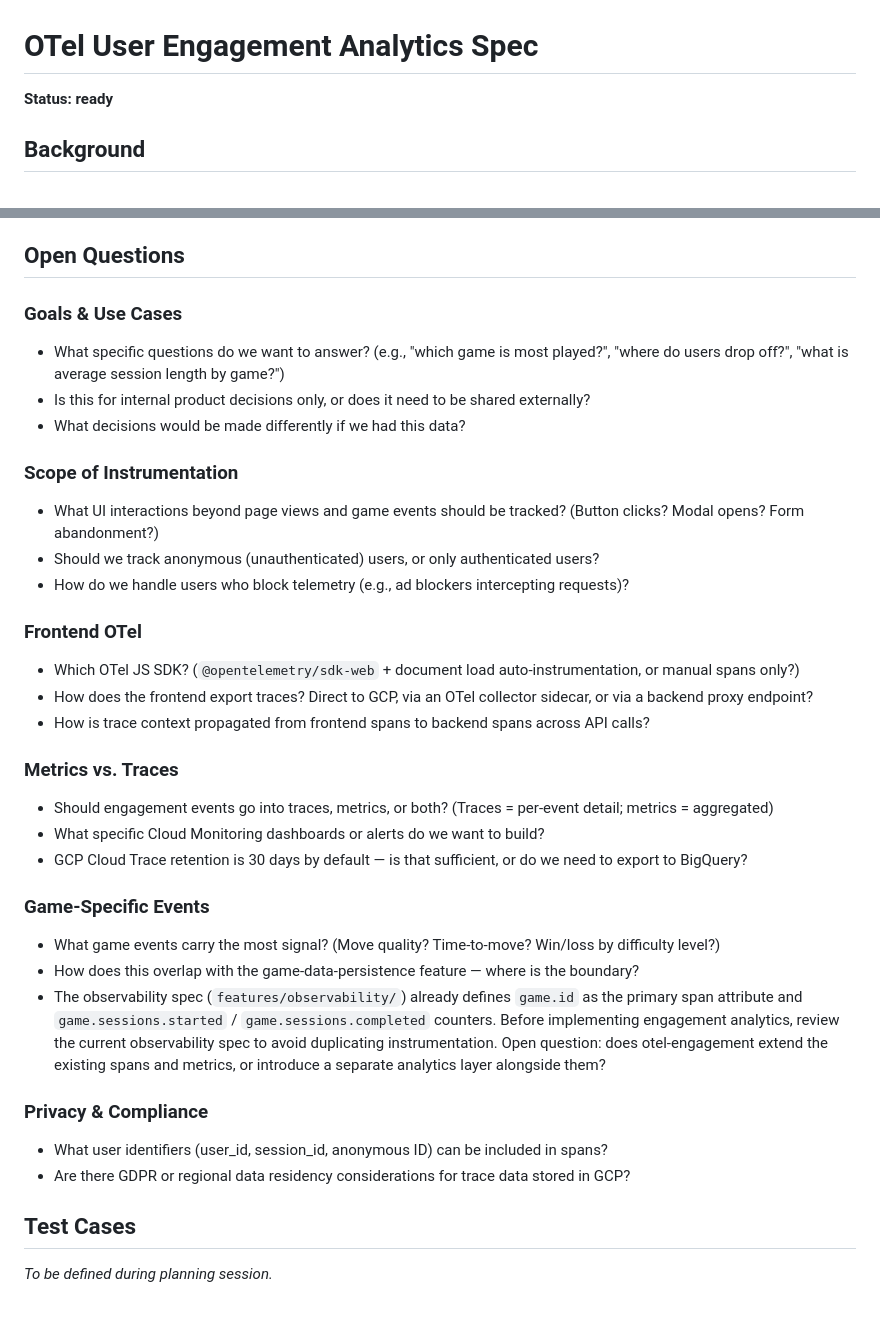
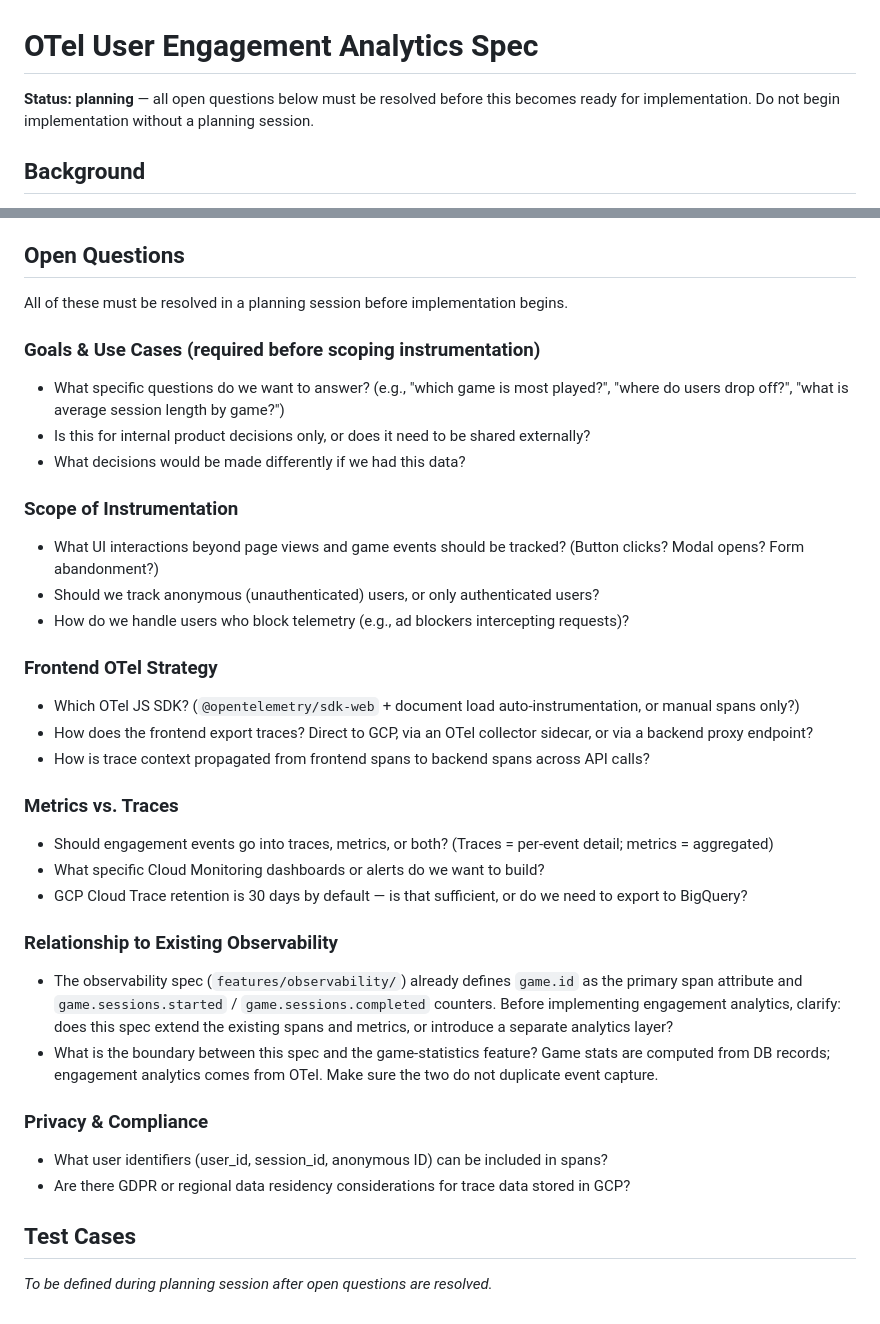
Before and after one commit to LemonHound/ai-game-project, a Markdown page: features/otel-engagement/spec.md, 2 parts joined by grey strips. GitHub-like rendering.

Commit message:
spec: correct otel-engagement status from ready to planning
The spec consists entirely of open questions — no decisions have been made,
no test cases defined, and the scope is not bounded. Marking it "ready"
was misleading. Change status to "planning" and add a note that all open
questions must be resolved before implementation begins.

Also add a note about the boundary between this spec and the game-statistics
feature to prevent duplicate event capture during planning.

```diff
--- a/features/otel-engagement/spec.md
+++ b/features/otel-engagement/spec.md
@@ -1,6 +1,7 @@
 # OTel User Engagement Analytics Spec
 
-**Status: ready**
+**Status: planning** — all open questions below must be resolved before this becomes ready for
+implementation. Do not begin implementation without a planning session.
 
 ## Background
 
@@ -28,42 +29,48 @@ observability infrastructure.
 
 ## Open Questions
 
-### Goals & Use Cases
+All of these must be resolved in a planning session before implementation begins.
+
+### Goals & Use Cases (required before scoping instrumentation)
+
 - What specific questions do we want to answer? (e.g., "which game is most played?", "where do users drop
   off?", "what is average session length by game?")
 - Is this for internal product decisions only, or does it need to be shared externally?
 - What decisions would be made differently if we had this data?
 
 ### Scope of Instrumentation
+
 - What UI interactions beyond page views and game events should be tracked? (Button clicks? Modal opens? Form
   abandonment?)
 - Should we track anonymous (unauthenticated) users, or only authenticated users?
 - How do we handle users who block telemetry (e.g., ad blockers intercepting requests)?
 
-### Frontend OTel
+### Frontend OTel Strategy
+
 - Which OTel JS SDK? (`@opentelemetry/sdk-web` + document load auto-instrumentation, or manual spans only?)
 - How does the frontend export traces? Direct to GCP, via an OTel collector sidecar, or via a backend proxy
   endpoint?
 - How is trace context propagated from frontend spans to backend spans across API calls?
 
 ### Metrics vs. Traces
+
 - Should engagement events go into traces, metrics, or both? (Traces = per-event detail; metrics = aggregated)
 - What specific Cloud Monitoring dashboards or alerts do we want to build?
 - GCP Cloud Trace retention is 30 days by default — is that sufficient, or do we need to export to BigQuery?
 
-### Game-Specific Events
-- What game events carry the most signal? (Move quality? Time-to-move? Win/loss by difficulty level?)
-- How does this overlap with the game-data-persistence feature — where is the boundary?
-- The observability spec (`features/observability/`) already defines `game.id` as the primary span
-  attribute and `game.sessions.started` / `game.sessions.completed` counters. Before implementing
-  engagement analytics, review the current observability spec to avoid duplicating instrumentation.
-  Open question: does otel-engagement extend the existing spans and metrics, or introduce a separate
-  analytics layer alongside them?
+### Relationship to Existing Observability
+
+- The observability spec (`features/observability/`) already defines `game.id` as the primary span attribute
+  and `game.sessions.started` / `game.sessions.completed` counters. Before implementing engagement analytics,
+  clarify: does this spec extend the existing spans and metrics, or introduce a separate analytics layer?
+- What is the boundary between this spec and the game-statistics feature? Game stats are computed from DB
+  records; engagement analytics comes from OTel. Make sure the two do not duplicate event capture.
 
 ### Privacy & Compliance
+
 - What user identifiers (user_id, session_id, anonymous ID) can be included in spans?
 - Are there GDPR or regional data residency considerations for trace data stored in GCP?
 
 ## Test Cases
 
-_To be defined during planning session._
+_To be defined during planning session after open questions are resolved._
```
